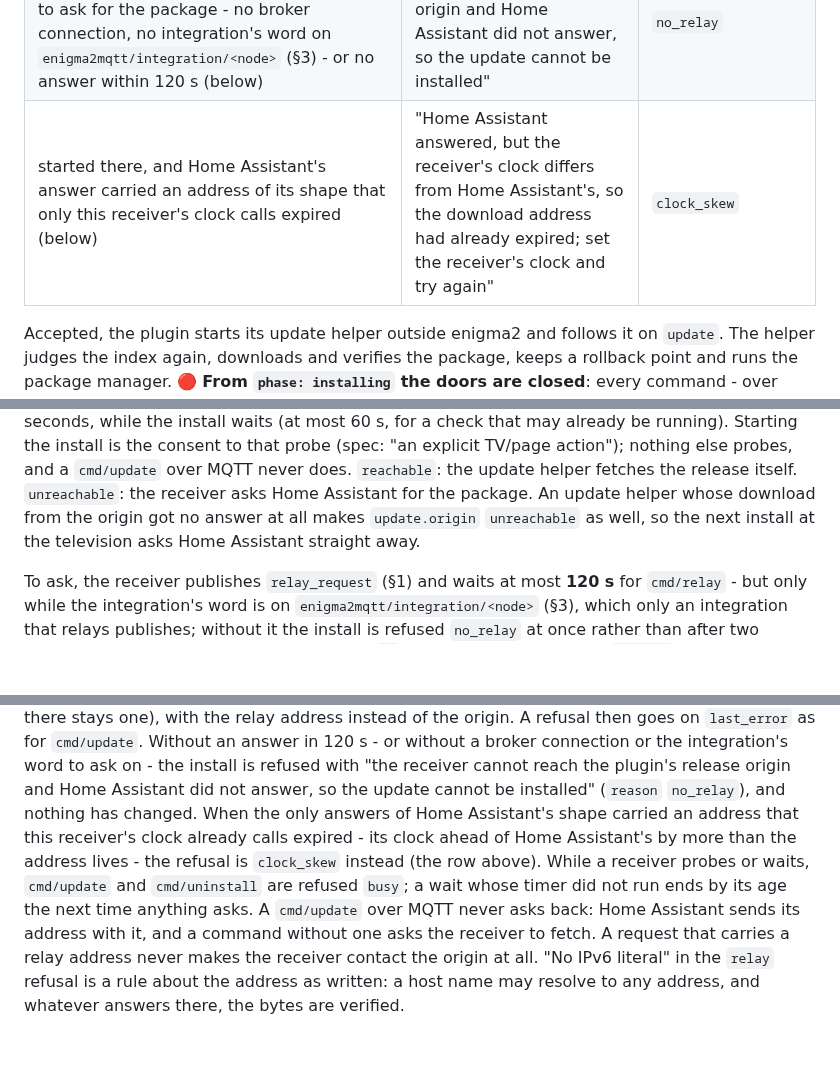
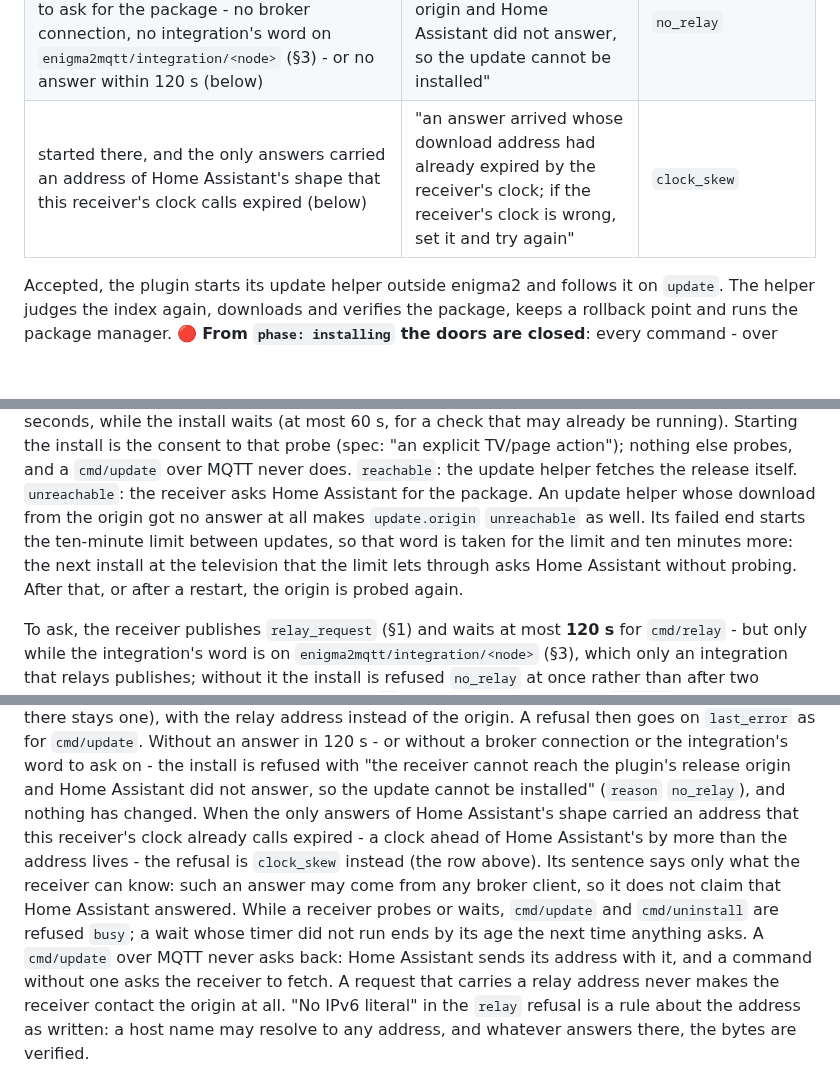
Before and after one commit to deltasystems-pl/enigma2-mqtt-bridge, a Markdown page: docs/TOPICS.md, 3 parts joined by grey strips. Drawn GitHub-style; blank space fills up the shorter version.

Commit message:
docs: how long the helper's unreachable word counts, and clock_skew
TOPICS section 2, the CHANGELOG and the module docstrings said the next
install asks Home Assistant straight away after a helper could not reach
the origin; the ten-minute limit its own end starts came first. They now
say the word lasts the limit and ten minutes more. The clock_skew row
and paragraph carry the new sentence and say why it names no sender.

```diff
--- a/docs/TOPICS.md
+++ b/docs/TOPICS.md
@@ -1236,7 +1236,7 @@ changes and in this order:
 | free space under `/home/root` below twice the package plus the plugin's size plus 2.25 MiB | "there is not enough free space on the receiver" | `no_space` |
 | an update ended less than ten minutes ago | "an update ran less than ten minutes ago" | `rate_limited` |
 | started at the television or on the page, the release origin `unreachable`, and nobody to ask for the package - no broker connection, no integration's word on `enigma2mqtt/integration/<node>` (§3) - or no answer within 120 s (below) | "the receiver cannot reach the plugin's release origin and Home Assistant did not answer, so the update cannot be installed" | `no_relay` |
-| started there, and Home Assistant's answer carried an address of its shape that only this receiver's clock calls expired (below) | "Home Assistant answered, but the receiver's clock differs from Home Assistant's, so the download address had already expired; set the receiver's clock and try again" | `clock_skew` |
+| started there, and the only answers carried an address of Home Assistant's shape that this receiver's clock calls expired (below) | "an answer arrived whose download address had already expired by the receiver's clock; if the receiver's clock is wrong, set it and try again" | `clock_skew` |
 
 Accepted, the plugin starts its update helper outside enigma2 and follows it on `update`. The
 helper judges the index again, downloads and verifies the package, keeps a rollback point and runs
@@ -1285,8 +1285,10 @@ be running). Starting the install is the consent to that probe (spec: "an explic
 action"); nothing else probes, and a `cmd/update` over MQTT never does. `reachable`: the update
 helper fetches the release itself. `unreachable`: the receiver asks Home Assistant for the
 package. An update helper whose download from the origin got no answer at all makes
-`update.origin` `unreachable` as well, so the next install at the television asks Home Assistant
-straight away.
+`update.origin` `unreachable` as well. Its failed end starts the ten-minute limit between updates,
+so that word is taken for the limit and ten minutes more: the next install at the television that
+the limit lets through asks Home Assistant without probing. After that, or after a restart, the
+origin is probed again.
 
 To ask, the receiver publishes `relay_request` (§1) and waits at most **120 s** for `cmd/relay` -
 but only while the integration's word is on `enigma2mqtt/integration/<node>` (§3), which only an
@@ -1310,10 +1312,11 @@ refusal then goes on `last_error` as for `cmd/update`. Without an answer in 120
 broker connection or the integration's word to ask on - the install is refused with "the receiver
 cannot reach the plugin's release origin and Home Assistant did not answer, so the update cannot be
 installed" (`reason` `no_relay`), and nothing has changed. When the only answers of Home
-Assistant's shape carried an address that this receiver's clock already calls expired - its clock
+Assistant's shape carried an address that this receiver's clock already calls expired - a clock
 ahead of Home Assistant's by more than the address lives - the refusal is `clock_skew` instead
-(the row above). While a receiver probes or waits, `cmd/update` and `cmd/uninstall` are refused
-`busy`; a wait whose timer did not run ends by its age the next time anything asks. A `cmd/update`
+(the row above). Its sentence says only what the receiver can know: such an answer may come from
+any broker client, so it does not claim that Home Assistant answered. While a receiver probes or
+waits, `cmd/update` and `cmd/uninstall` are refused `busy`; a wait whose timer did not run ends by its age the next time anything asks. A `cmd/update`
 over MQTT never asks back: Home Assistant sends its address with it, and a command without one asks
 the receiver to fetch. A request that carries a relay address never makes the receiver contact the
 origin at all. "No IPv6 literal" in the `relay` refusal is a rule about the address as written:
```
Also changed, not shown: CHANGELOG.md (+4 -2 lines).
